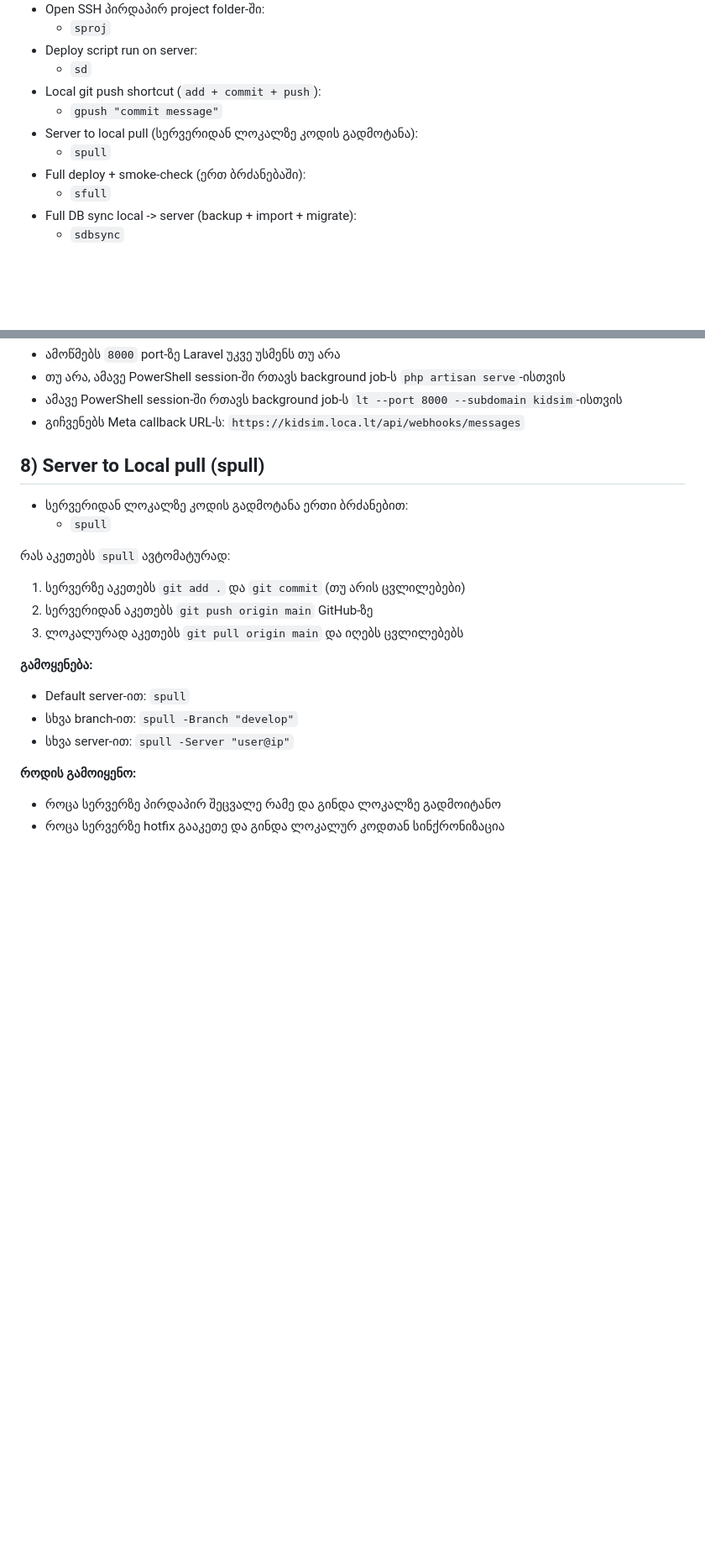
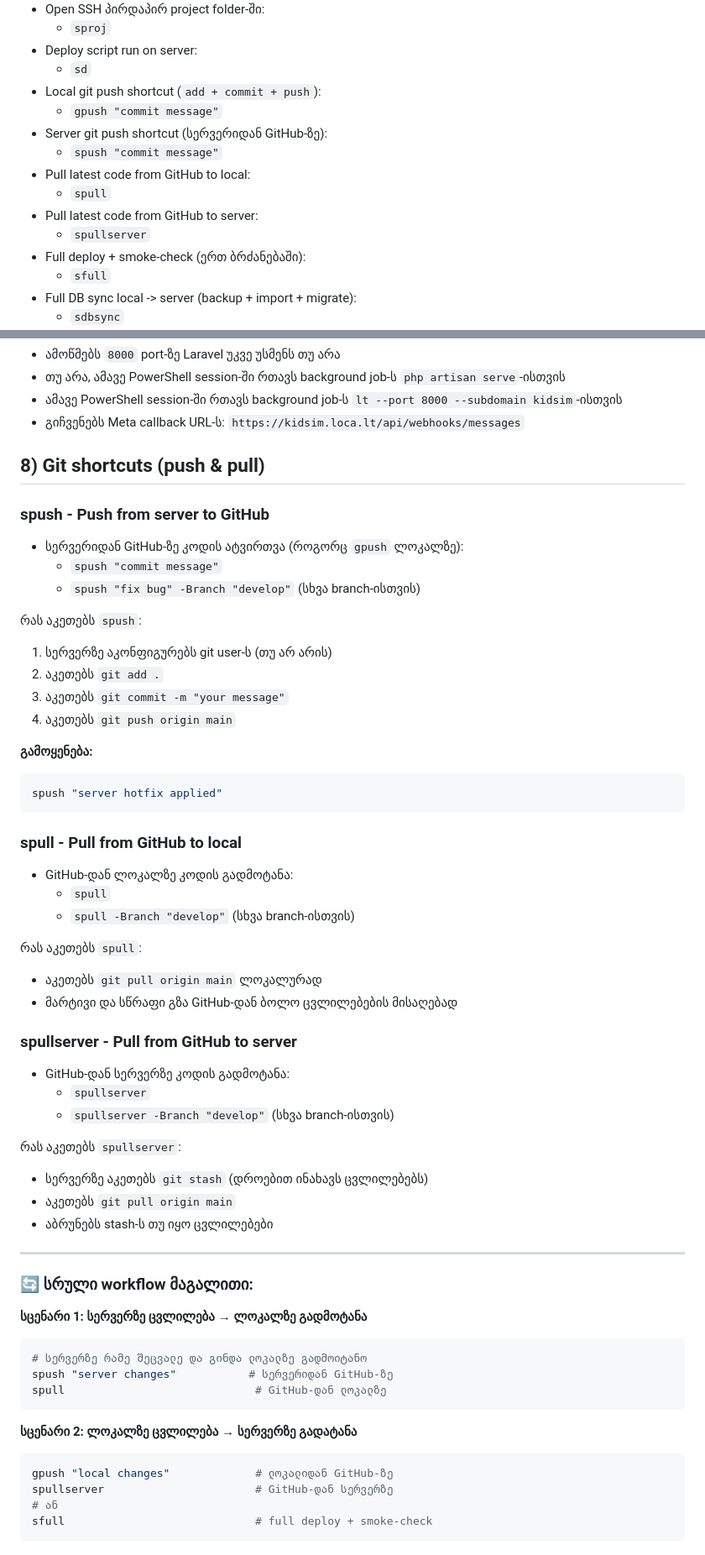
Before and after one commit to alexgorgiashvili/smartwatch-showroom, a Markdown page: SHORTCUTS.md, 2 parts joined by grey strips. Shown at 84% size. Rendered like a GitHub page; blank space fills up the shorter version.

Commit message:
test commit from server

````diff
--- a/SHORTCUTS.md
+++ b/SHORTCUTS.md
@@ -21,8 +21,12 @@
   - `sd`
 - Local git push shortcut (`add + commit + push`):
   - `gpush "commit message"`
-- Server to local pull (სერვერიდან ლოკალზე კოდის გადმოტანა):
+- Server git push shortcut (სერვერიდან GitHub-ზე):
+  - `spush "commit message"`
+- Pull latest code from GitHub to local:
   - `spull`
+- Pull latest code from GitHub to server:
+  - `spullserver`
 - Full deploy + smoke-check (ერთ ბრძანებაში):
   - `sfull`
 - Full DB sync local -> server (backup + import + migrate):
@@ -98,21 +106,58 @@
 - ამავე PowerShell session-ში რთავს background job-ს `lt --port 8000 --subdomain kidsim`-ისთვის
 - გიჩვენებს Meta callback URL-ს: `https://kidsim.loca.lt/api/webhooks/messages`
 
-## 8) Server to Local pull (spull)
+## 8) Git shortcuts (push & pull)
 
-- სერვერიდან ლოკალზე კოდის გადმოტანა ერთი ბრძანებით:
-  - `spull`
+### spush - Push from server to GitHub
+- სერვერიდან GitHub-ზე კოდის ატვირთვა (როგორც `gpush` ლოკალზე):
+  - `spush "commit message"`
+  - `spush "fix bug" -Branch "develop"` (სხვა branch-ისთვის)
 
-რას აკეთებს `spull` ავტომატურად:
-1. სერვერზე აკეთებს `git add .` და `git commit` (თუ არის ცვლილებები)
-2. სერვერიდან აკეთებს `git push origin main` GitHub-ზე
-3. ლოკალურად აკეთებს `git pull origin main` და იღებს ცვლილებებს
+რას აკეთებს `spush`:
+1. სერვერზე აკონფიგურებს git user-ს (თუ არ არის)
+2. აკეთებს `git add .`
+3. აკეთებს `git commit -m "your message"`
+4. აკეთებს `git push origin main`
 
 **გამოყენება:**
-- Default server-ით: `spull`
-- სხვა branch-ით: `spull -Branch "develop"`
-- სხვა server-ით: `spull -Server "user@ip"`
+```powershell
+spush "server hotfix applied"
+```
 
-**როდის გამოიყენო:**
-- როცა სერვერზე პირდაპირ შეცვალე რამე და გინდა ლოკალზე გადმოიტანო
-- როცა სერვერზე hotfix გააკეთე და გინდა ლოკალურ კოდთან სინქრონიზაცია
+### spull - Pull from GitHub to local
+- GitHub-დან ლოკალზე კოდის გადმოტანა:
+  - `spull`
+  - `spull -Branch "develop"` (სხვა branch-ისთვის)
+
+რას აკეთებს `spull`:
+- აკეთებს `git pull origin main` ლოკალურად
+- მარტივი და სწრაფი გზა GitHub-დან ბოლო ცვლილებების მისაღებად
+
+### spullserver - Pull from GitHub to server
+- GitHub-დან სერვერზე კოდის გადმოტანა:
+  - `spullserver`
+  - `spullserver -Branch "develop"` (სხვა branch-ისთვის)
+
+რას აკეთებს `spullserver`:
+- სერვერზე აკეთებს `git stash` (დროებით ინახავს ცვლილებებს)
+- აკეთებს `git pull origin main`
+- აბრუნებს stash-ს თუ იყო ცვლილებები
+
+---
+
+### 🔄 სრული workflow მაგალითი:
+
+**სცენარი 1: სერვერზე ცვლილება → ლოკალზე გადმოტანა**
+```powershell
+# სერვერზე რამე შეცვალე და გინდა ლოკალზე გადმოიტანო
+spush "server changes"           # სერვერიდან GitHub-ზე
+spull                             # GitHub-დან ლოკალზე
+```
+
+**სცენარი 2: ლოკალზე ცვლილება → სერვერზე გადატანა**
+```powershell
+gpush "local changes"             # ლოკალიდან GitHub-ზე
+spullserver                       # GitHub-დან სერვერზე
+# ან
+sfull                             # full deploy + smoke-check
+```
````
Also changed, not shown: other parts of SHORTCUTS.md (+5 -1 lines).
